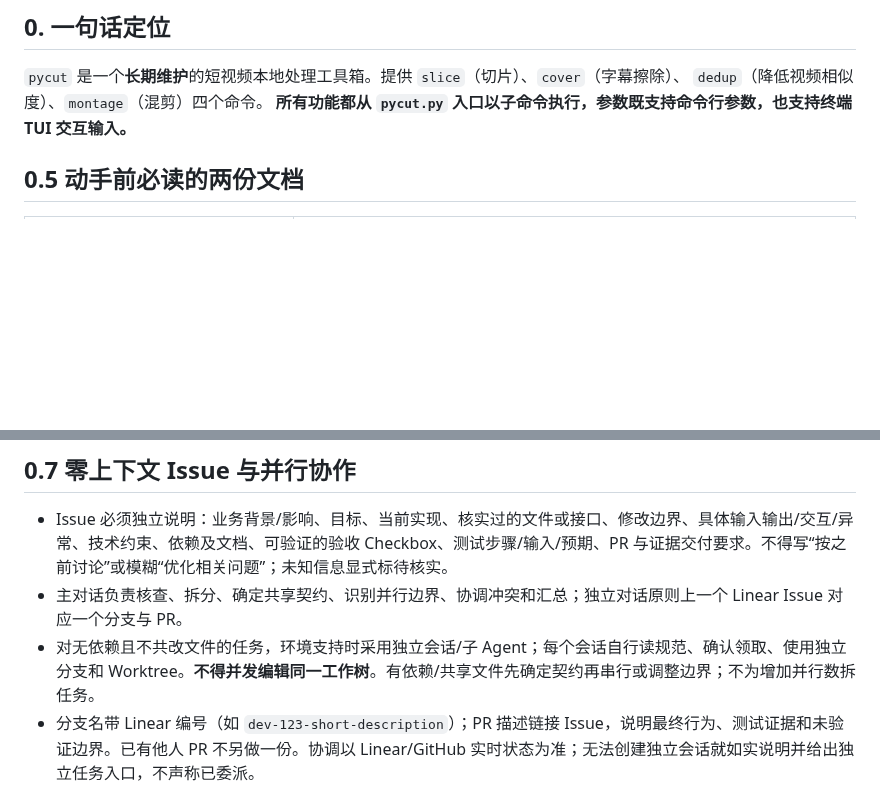
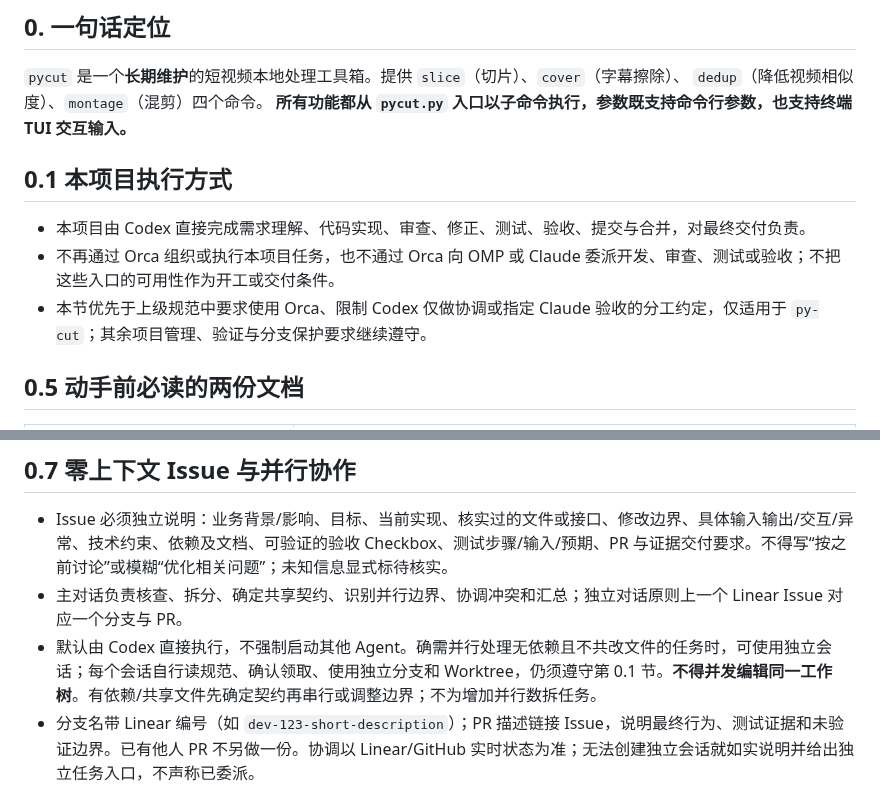
Before and after one commit to crazyniu/py-cut, a Markdown page: AGENTS.md, 2 parts joined by grey strips. Drawn GitHub-style; blank space fills up the shorter version.

Commit message:
docs(DEV-451): run py-cut directly with Codex

```diff
--- a/AGENTS.md
+++ b/AGENTS.md
@@ -7,6 +7,12 @@
 `pycut` 是一个**长期维护**的短视频本地处理工具箱。提供 `slice`（切片）、`cover`（字幕擦除）、
 `dedup`（降低视频相似度）、`montage`（混剪）四个命令。
 **所有功能都从 `pycut.py` 入口以子命令执行，参数既支持命令行参数，也支持终端 TUI 交互输入。**
+
+## 0.1 本项目执行方式
+
+- 本项目由 Codex 直接完成需求理解、代码实现、审查、修正、测试、验收、提交与合并，对最终交付负责。
+- 不再通过 Orca 组织或执行本项目任务，也不通过 Orca 向 OMP 或 Claude 委派开发、审查、测试或验收；不把这些入口的可用性作为开工或交付条件。
+- 本节优先于上级规范中要求使用 Orca、限制 Codex 仅做协调或指定 Claude 验收的分工约定，仅适用于 `py-cut`；其余项目管理、验证与分支保护要求继续遵守。
 
 ## 0.5 动手前必读的两份文档
 
@@ -27,7 +33,7 @@
 
 - Issue 必须独立说明：业务背景/影响、目标、当前实现、核实过的文件或接口、修改边界、具体输入输出/交互/异常、技术约束、依赖及文档、可验证的验收 Checkbox、测试步骤/输入/预期、PR 与证据交付要求。不得写“按之前讨论”或模糊“优化相关问题”；未知信息显式标待核实。
 - 主对话负责核查、拆分、确定共享契约、识别并行边界、协调冲突和汇总；独立对话原则上一个 Linear Issue 对应一个分支与 PR。
-- 对无依赖且不共改文件的任务，环境支持时采用独立会话/子 Agent；每个会话自行读规范、确认领取、使用独立分支和 Worktree。**不得并发编辑同一工作树**。有依赖/共享文件先确定契约再串行或调整边界；不为增加并行数拆任务。
+- 默认由 Codex 直接执行，不强制启动其他 Agent。确需并行处理无依赖且不共改文件的任务时，可使用独立会话；每个会话自行读规范、确认领取、使用独立分支和 Worktree，仍须遵守第 0.1 节。**不得并发编辑同一工作树**。有依赖/共享文件先确定契约再串行或调整边界；不为增加并行数拆任务。
 - 分支名带 Linear 编号（如 `dev-123-short-description`）；PR 描述链接 Issue，说明最终行为、测试证据和未验证边界。已有他人 PR 不另做一份。协调以 Linear/GitHub 实时状态为准；无法创建独立会话就如实说明并给出独立任务入口，不声称已委派。
 
 ## 0.8 状态、验收与 CI
```
